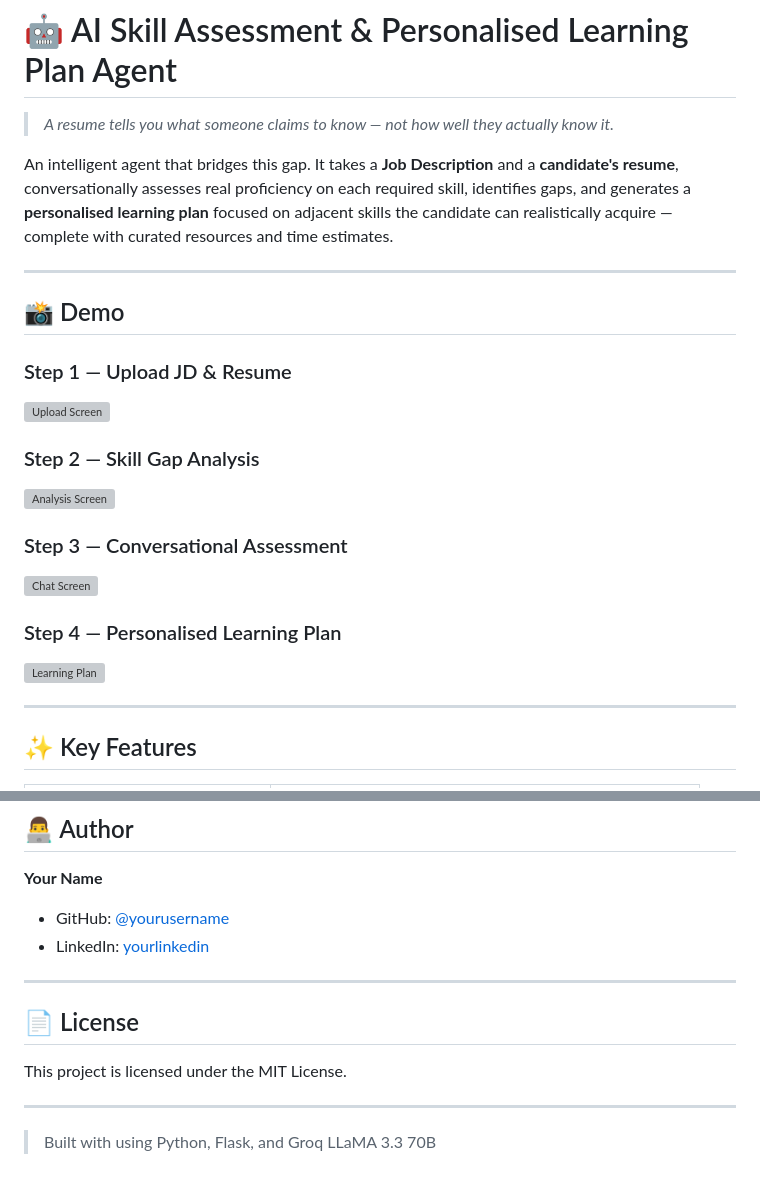
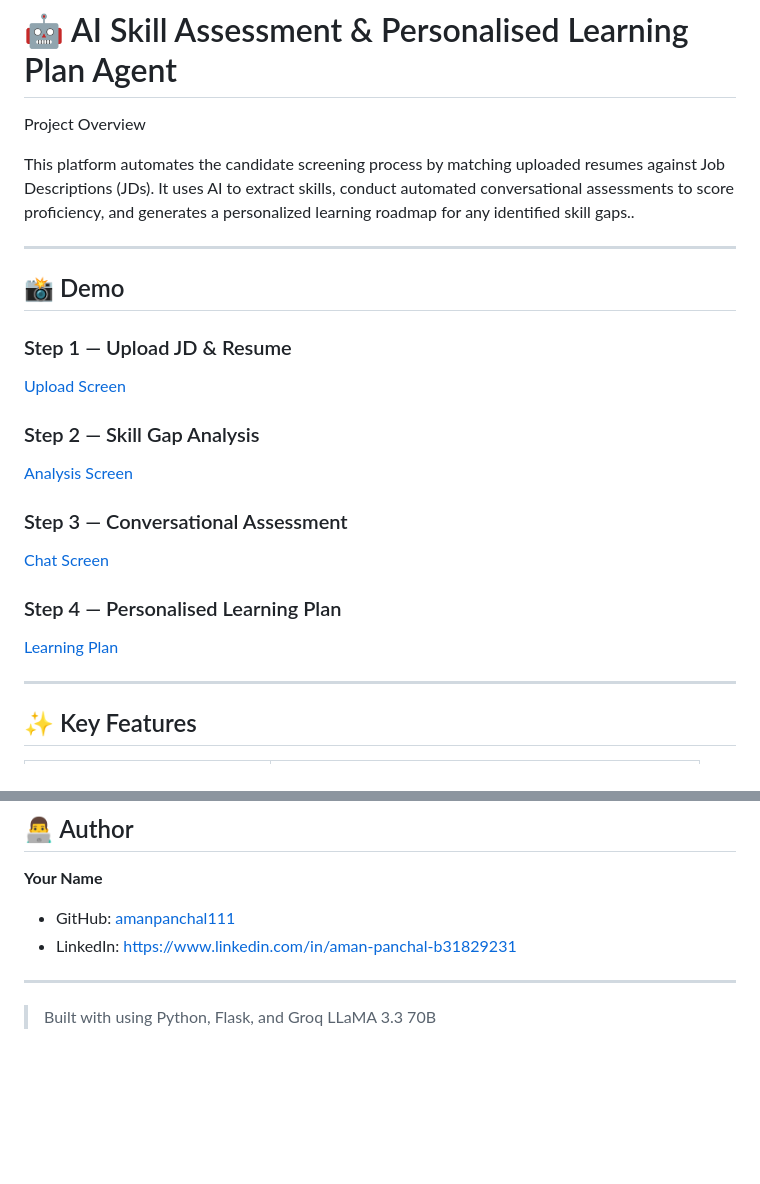
Before and after one commit to amanpanchal111/AI-Powered-Skill-Assessment-Personalised-Learning-Plan-Agent, a Markdown page: README.md, 2 parts joined by grey strips. GitHub-like rendering; blank space fills up the shorter version; grey boxes are pictures that could not be loaded.

Commit message:
Add final project description

```diff
--- a/README.md
+++ b/README.md
@@ -1,24 +1,24 @@
 # 🤖 AI Skill Assessment & Personalised Learning Plan Agent
 
-> *A resume tells you what someone claims to know — not how well they actually know it.*
+Project Overview
 
-An intelligent agent that bridges this gap. It takes a **Job Description** and a **candidate's resume**, conversationally assesses real proficiency on each required skill, identifies gaps, and generates a **personalised learning plan** focused on adjacent skills the candidate can realistically acquire — complete with curated resources and time estimates.
+This platform automates the candidate screening process by matching uploaded resumes against Job Descriptions (JDs). It uses AI to extract skills, conduct automated conversational assessments to score proficiency, and generates a personalized learning roadmap for any identified skill gaps..
 
 ---
 
 ## 📸 Demo
 
 ### Step 1 — Upload JD & Resume
-![Upload Screen](https://i.imgur.com/placeholder1.png)
+[Upload Screen](https://i.imgur.com/placeholder1.png)
 
 ### Step 2 — Skill Gap Analysis
-![Analysis Screen](https://i.imgur.com/placeholder2.png)
+[Analysis Screen](https://i.imgur.com/placeholder2.png)
 
 ### Step 3 — Conversational Assessment
-![Chat Screen](https://i.imgur.com/placeholder3.png)
+[Chat Screen](https://i.imgur.com/placeholder3.png)
 
 ### Step 4 — Personalised Learning Plan
-![Learning Plan](https://i.imgur.com/placeholder4.png)
+[Learning Plan](https://i.imgur.com/placeholder4.png)
 
 ---
 
@@ -221,14 +221,8 @@ For platforms like **Render** or **Railway**:
 ## 👨‍💻 Author
 
 **Your Name**
-- GitHub: [@yourusername](https://github.com/yourusername)
-- LinkedIn: [yourlinkedin](https://linkedin.com/in/yourlinkedin)
-
----
-
-## 📄 License
-
-This project is licensed under the MIT License.
+- GitHub: [amanpanchal111](https://github.com/yourusername)
+- LinkedIn: [https://www.linkedin.com/in/aman-panchal-b31829231](https://linkedin.com/in/yourlinkedin)
 
 ---
 
```
